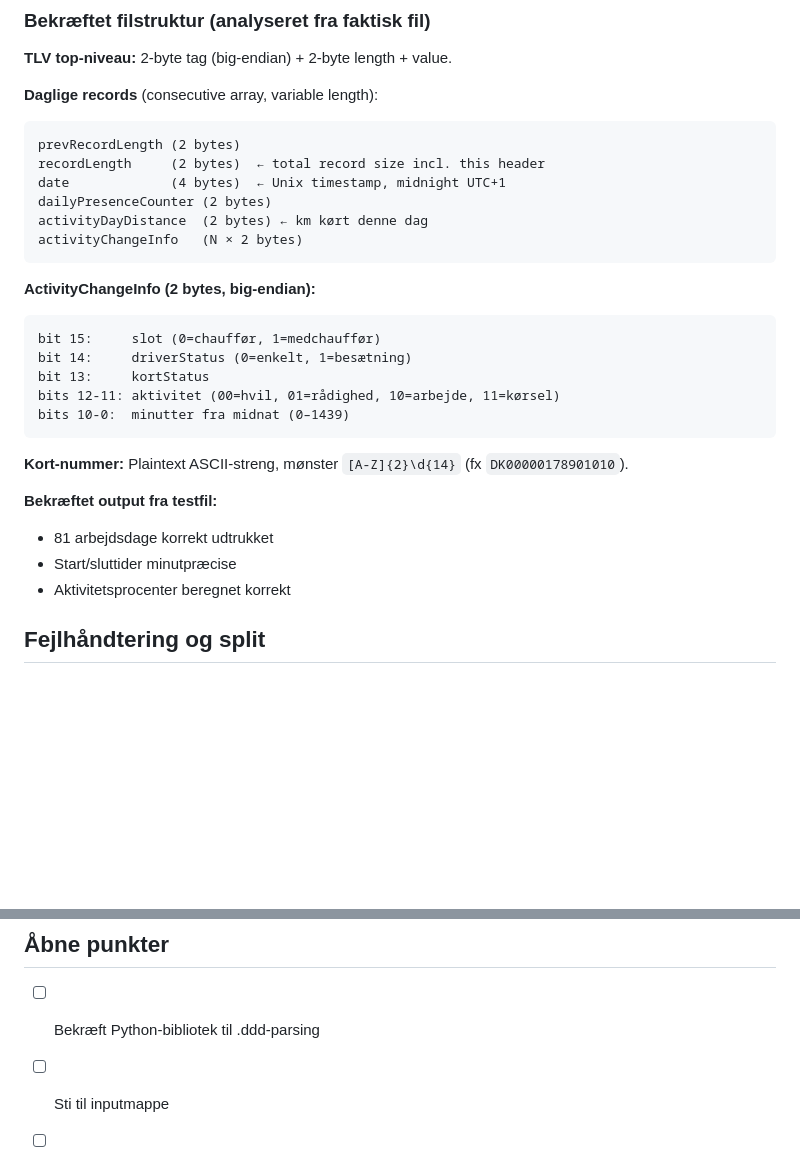
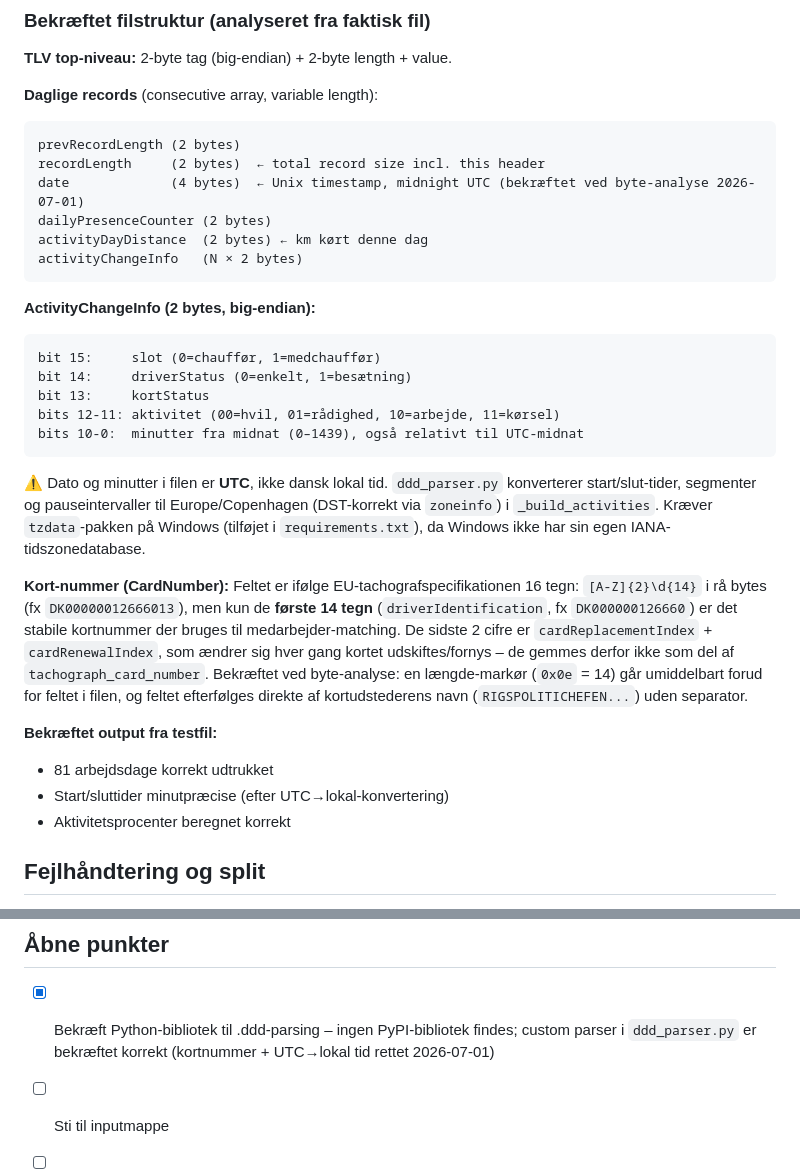
Before and after one commit to SofieSkjodt/Lonsystem, a Markdown page: docs/DDD_FORMAT.md, 2 parts joined by grey strips. Drawn GitHub-style; blank space fills up the shorter version.

Commit message:
docs: opdater DDD_FORMAT.md og CODEREF.md efter parser-fix
- DDD_FORMAT.md: rettet midnight UTC+1 til korrekt UTC, tilfoejet
  forklaring af UTC til dansk lokal tid-konvertering og tzdata-krav.
  Kortnummer-afsnit rettet til at beskrive de 14 stabile tegn vs.
  de 2 udskiftnings-/fornyelsesindeks-cifre. Markeret bekraeft
  Python-bibliotek som afklaret.
- CODEREF.md: tilfoejet kort DDD-import-sektion med samme to punkter,
  saa fremtidige kodeaendringer i ddd_parser.py har korrekt reference.

````diff
--- a/docs/DDD_FORMAT.md
+++ b/docs/DDD_FORMAT.md
@@ -55,7 +55,7 @@ Ingen PyPI-biblioteker til .ddd-parsing eksisterer. Systemet bruger en **custom
 ```
 prevRecordLength (2 bytes)
 recordLength     (2 bytes)  ← total record size incl. this header
-date             (4 bytes)  ← Unix timestamp, midnight UTC+1
+date             (4 bytes)  ← Unix timestamp, midnight UTC (bekræftet ved byte-analyse 2026-07-01)
 dailyPresenceCounter (2 bytes)
 activityDayDistance  (2 bytes) ← km kørt denne dag
 activityChangeInfo   (N × 2 bytes)
@@ -67,14 +67,26 @@ bit 15:     slot (0=chauffør, 1=medchauffør)
 bit 14:     driverStatus (0=enkelt, 1=besætning)
 bit 13:     kortStatus
 bits 12-11: aktivitet (00=hvil, 01=rådighed, 10=arbejde, 11=kørsel)
-bits 10-0:  minutter fra midnat (0–1439)
+bits 10-0:  minutter fra midnat (0–1439), også relativt til UTC-midnat
 ```
 
-**Kort-nummer:** Plaintext ASCII-streng, mønster `[A-Z]{2}\d{14}` (fx `DK00000178901010`).
+⚠️ Dato og minutter i filen er **UTC**, ikke dansk lokal tid. `ddd_parser.py` konverterer
+start/slut-tider, segmenter og pauseintervaller til Europe/Copenhagen (DST-korrekt via
+`zoneinfo`) i `_build_activities`. Kræver `tzdata`-pakken på Windows (tilføjet i
+`requirements.txt`), da Windows ikke har sin egen IANA-tidszonedatabase.
+
+**Kort-nummer (CardNumber):** Feltet er ifølge EU-tachografspecifikationen 16 tegn:
+`[A-Z]{2}\d{14}` i rå bytes (fx `DK00000012666013`), men kun de **første 14 tegn**
+(`driverIdentification`, fx `DK000000126660`) er det stabile kortnummer der bruges til
+medarbejder-matching. De sidste 2 cifre er `cardReplacementIndex` + `cardRenewalIndex`,
+som ændrer sig hver gang kortet udskiftes/fornys – de gemmes derfor ikke som del af
+`tachograph_card_number`. Bekræftet ved byte-analyse: en længde-markør (`0x0e` = 14)
+går umiddelbart forud for feltet i filen, og feltet efterfølges direkte af
+kortudstederens navn (`RIGSPOLITICHEFEN...`) uden separator.
 
 **Bekræftet output fra testfil:**
 - 81 arbejdsdage korrekt udtrukket
-- Start/sluttider minutpræcise
+- Start/sluttider minutpræcise (efter UTC→lokal-konvertering)
 - Aktivitetsprocenter beregnet korrekt
 
 ## Fejlhåndtering og split
@@ -92,7 +104,7 @@ I dette tilfælde markeres aktiviteten automatisk som 🔴 Rød (deaktiveret).
 
 ## Åbne punkter
 
-- [ ] Bekræft Python-bibliotek til .ddd-parsing
+- [x] Bekræft Python-bibliotek til .ddd-parsing – ingen PyPI-bibliotek findes; custom parser i `ddd_parser.py` er bekræftet korrekt (kortnummer + UTC→lokal tid rettet 2026-07-01)
 - [ ] Sti til inputmappe
 - [ ] Frekvens for automatisk scanning (fx hvert X minut, eller ved knap-tryk)
 - [ ] Hvad sker der med .ddd-filer der allerede er indlæst? (duplikat-håndtering)
````
Also changed, not shown: CODEREF.md (+6 -0 lines).
